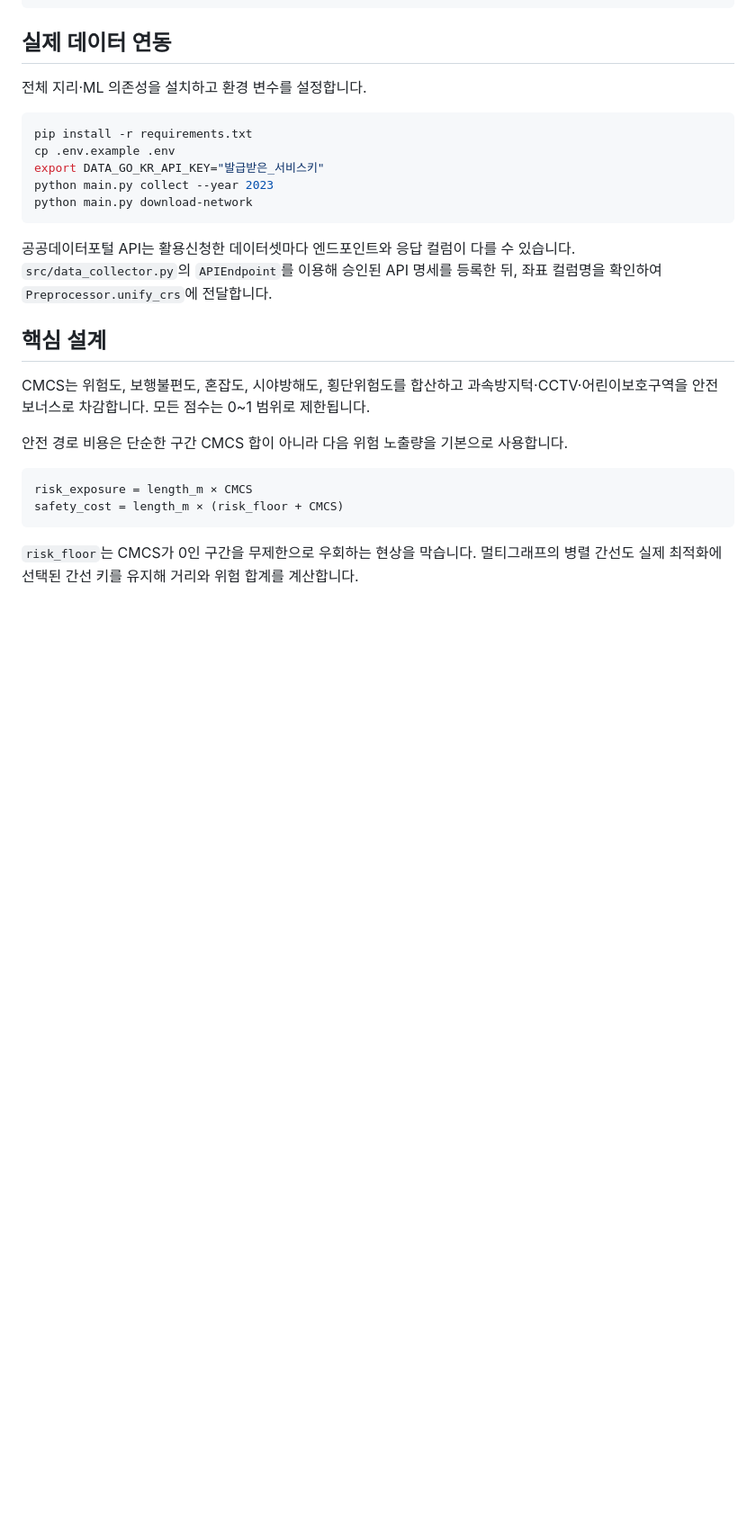
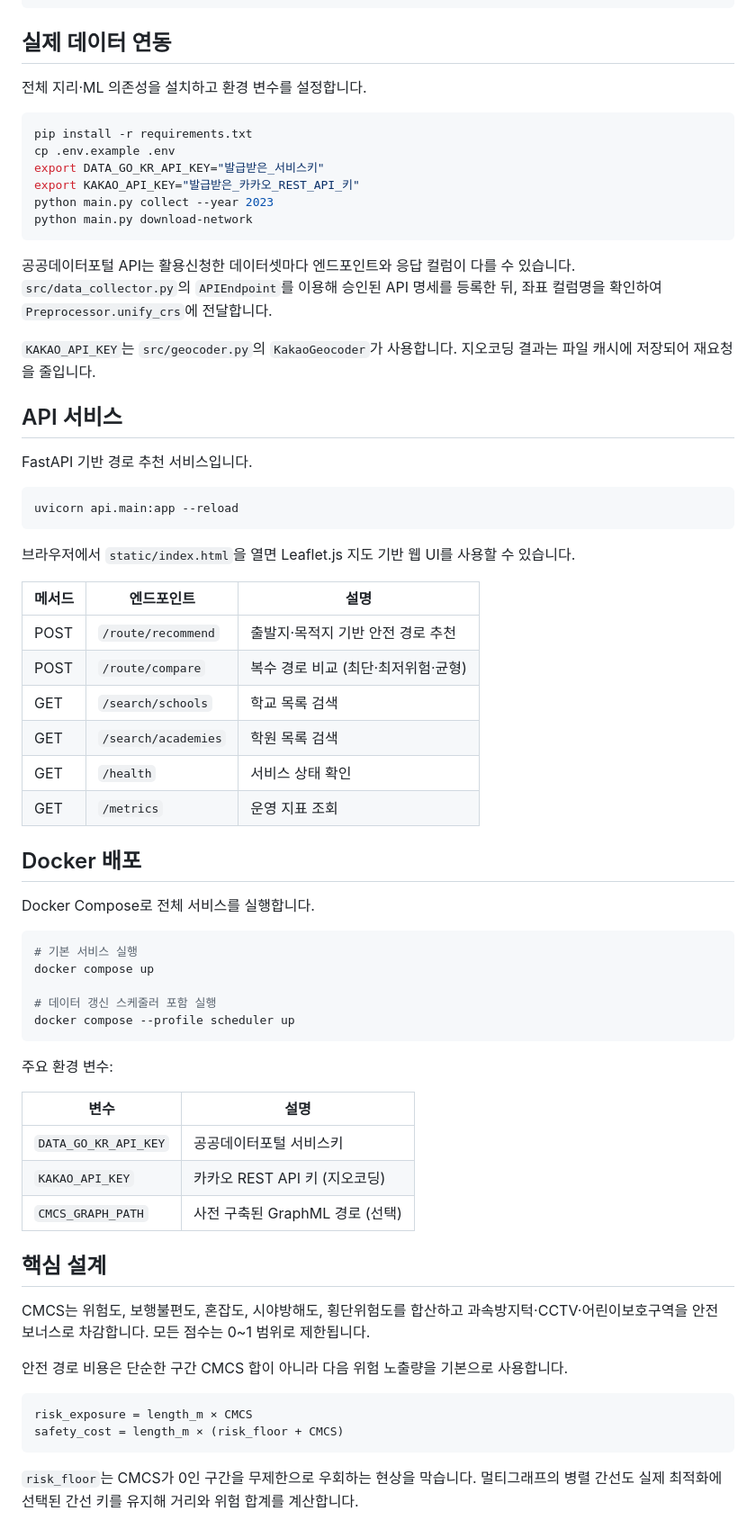
Before and after one commit to WE-ON-ARK/AIMath, a Markdown page: README.md, the part around one of its changes. Shown at 90% size. Rendered like a GitHub page; blank space fills up the shorter version.

````diff
--- a/README.md
+++ b/README.md
@@ -116,6 +116,7 @@ python main.py full-pipeline --refresh-data --refresh-network
 pip install -r requirements.txt
 cp .env.example .env
 export DATA_GO_KR_API_KEY="발급받은_서비스키"
+export KAKAO_API_KEY="발급받은_카카오_REST_API_키"
 python main.py collect --year 2023
 python main.py download-network
 ```
@@ -124,6 +125,49 @@ python main.py download-network
 다를 수 있습니다. `src/data_collector.py`의 `APIEndpoint`를 이용해 승인된
 API 명세를 등록한 뒤, 좌표 컬럼명을 확인하여 `Preprocessor.unify_crs`에
 전달합니다.
+
+`KAKAO_API_KEY`는 `src/geocoder.py`의 `KakaoGeocoder`가 사용합니다.
+지오코딩 결과는 파일 캐시에 저장되어 재요청을 줄입니다.
+
+## API 서비스
+
+FastAPI 기반 경로 추천 서비스입니다.
+
+```bash
+uvicorn api.main:app --reload
+```
+
+브라우저에서 `static/index.html`을 열면 Leaflet.js 지도 기반 웹 UI를
+사용할 수 있습니다.
+
+| 메서드 | 엔드포인트 | 설명 |
+|--------|-----------|------|
+| POST | `/route/recommend` | 출발지·목적지 기반 안전 경로 추천 |
+| POST | `/route/compare` | 복수 경로 비교 (최단·최저위험·균형) |
+| GET | `/search/schools` | 학교 목록 검색 |
+| GET | `/search/academies` | 학원 목록 검색 |
+| GET | `/health` | 서비스 상태 확인 |
+| GET | `/metrics` | 운영 지표 조회 |
+
+## Docker 배포
+
+Docker Compose로 전체 서비스를 실행합니다.
+
+```bash
+# 기본 서비스 실행
+docker compose up
+
+# 데이터 갱신 스케줄러 포함 실행
+docker compose --profile scheduler up
+```
+
+주요 환경 변수:
+
+| 변수 | 설명 |
+|------|------|
+| `DATA_GO_KR_API_KEY` | 공공데이터포털 서비스키 |
+| `KAKAO_API_KEY` | 카카오 REST API 키 (지오코딩) |
+| `CMCS_GRAPH_PATH` | 사전 구축된 GraphML 경로 (선택) |
 
 ## 핵심 설계
 
````
Also changed, not shown: other parts of README.md (+38 -14 lines).
